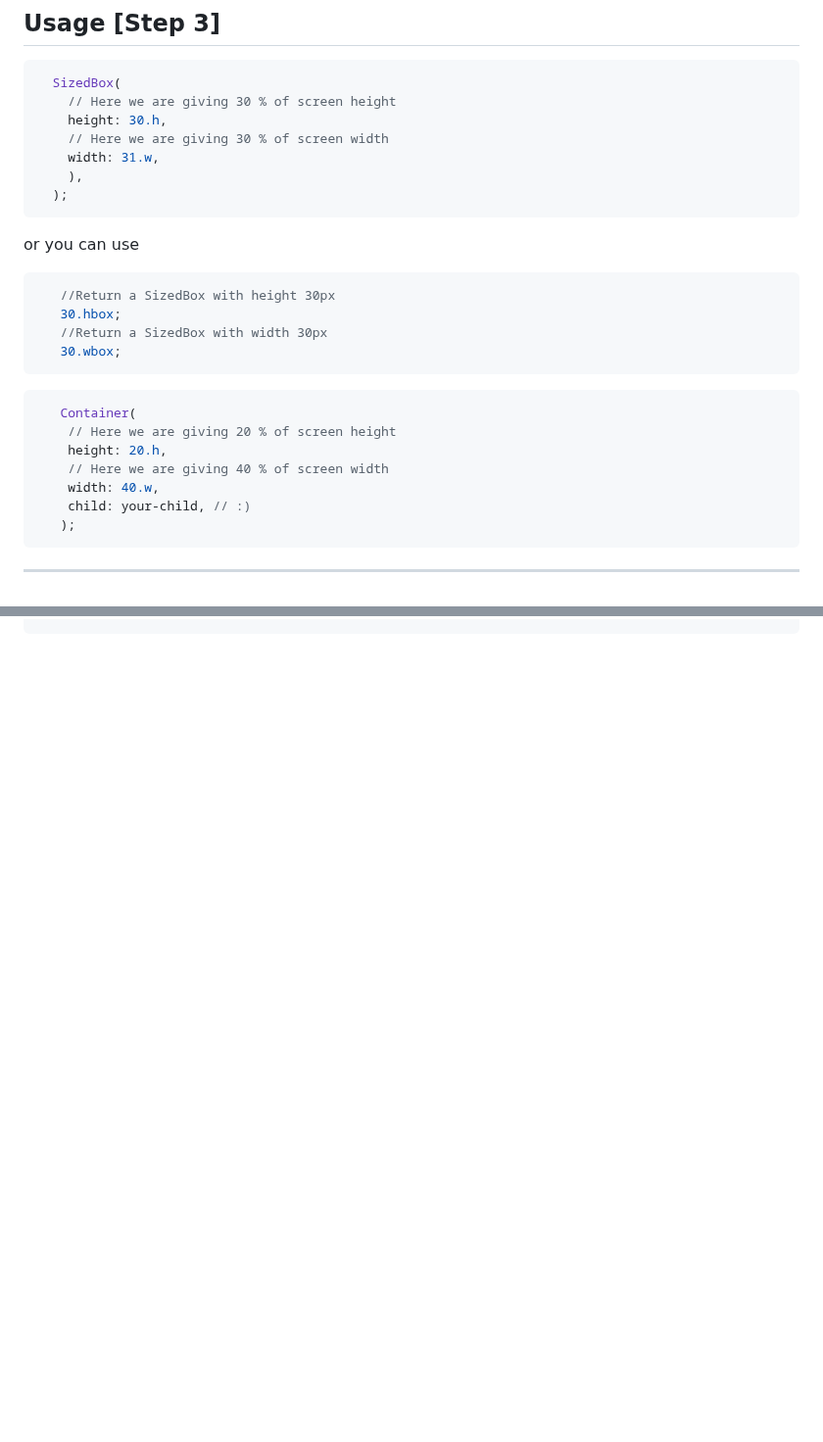
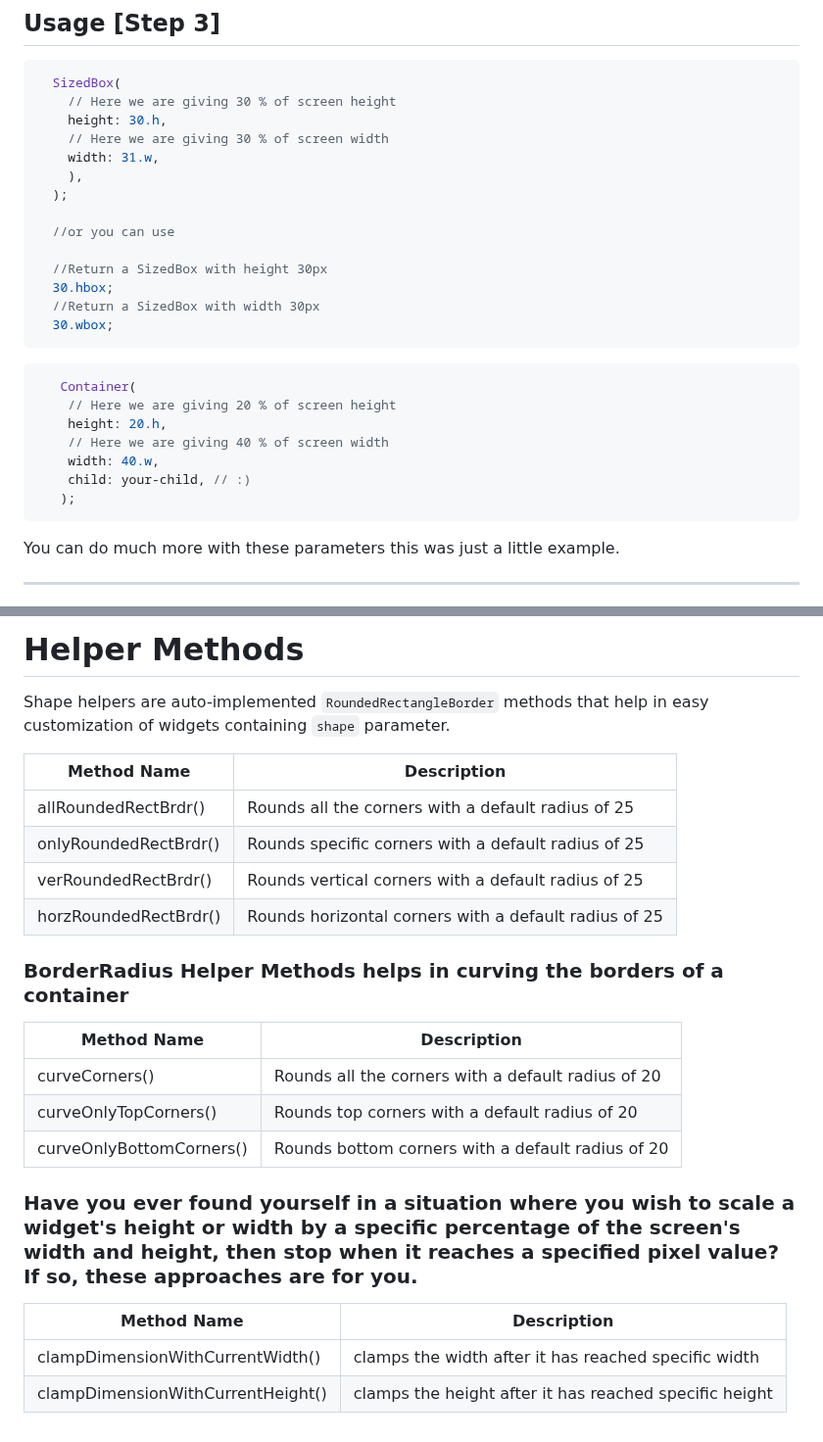
Before and after one commit to dev-o-los/xlerate, a Markdown page: readme2.md, 2 parts joined by grey strips. Shown at 98% size. Rendered like a GitHub page; blank space fills up the shorter version.

````diff
--- a/readme2.md
+++ b/readme2.md
@@ -95,15 +95,13 @@ Widget build(BuildContext context) {
     width: 31.w,
     ),
   );
-```
 
-or you can use
+  //or you can use
 
-```dart
-   //Return a SizedBox with height 30px
-   30.hbox;
-   //Return a SizedBox with width 30px
-   30.wbox;
+  //Return a SizedBox with height 30px
+  30.hbox;
+  //Return a SizedBox with width 30px
+  30.wbox;
 ```
 
 ```dart
@@ -115,6 +113,8 @@ or you can use
     child: your-child, // :)
    );
 ```
+
+You can do much more with these parameters this was just a little example.
 
 ---
 
@@ -153,0 +218,26 @@ Here c stands for `current`
+# Helper Methods
+
+Shape helpers are auto-implemented `RoundedRectangleBorder` methods that help in easy
+customization of widgets containing `shape` parameter.
+
+| Method Name           | Description                                           |
+| --------------------- | ----------------------------------------------------- |
+| allRoundedRectBrdr()  | Rounds all the corners with a default radius of 25    |
+| onlyRoundedRectBrdr() | Rounds specific corners with a default radius of 25   |
+| verRoundedRectBrdr()  | Rounds vertical corners with a default radius of 25   |
+| horzRoundedRectBrdr() | Rounds horizontal corners with a default radius of 25 |
+
+### BorderRadius Helper Methods helps in curving the borders of a container
+
+| Method Name              | Description                                        |
+| ------------------------ | -------------------------------------------------- |
+| curveCorners()           | Rounds all the corners with a default radius of 20 |
+| curveOnlyTopCorners()    | Rounds top corners with a default radius of 20     |
+| curveOnlyBottomCorners() | Rounds bottom corners with a default radius of 20  |
+
+### Have you ever found yourself in a situation where you wish to scale a widget's height or width by a specific percentage of the screen's width and height, then stop when it reaches a specified pixel value? If so, these approaches are for you.
+
+| Method Name                       | Description                                            |
+| --------------------------------- | ------------------------------------------------------ |
+| clampDimensionWithCurrentWidth()  | clamps the width after it has reached specific width   |
+| clampDimensionWithCurrentHeight() | clamps the height after it has reached specific height |
````
Also changed, not shown: other parts of readme2.md (+64 -0 lines).
